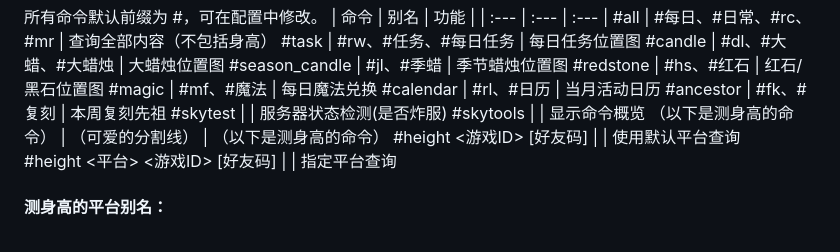
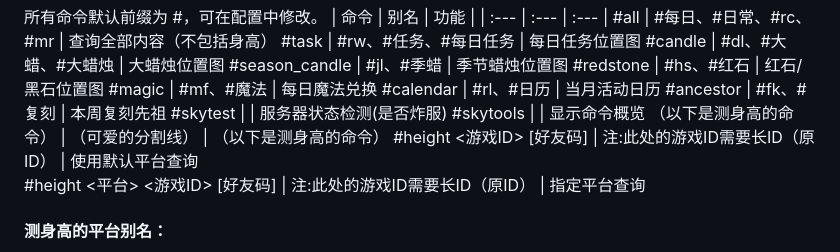
Before and after one commit to 2671016745/yingjishipin-bot, a Markdown page: README.md, the part around the change. Drawn GitHub-style.

Commit message:
README.md
我只是加了个注释

```diff
--- a/README.md
+++ b/README.md
@@ -229,8 +229,8 @@ Mute False
 #skytest | | 服务器状态检测(是否炸服)
 #skytools | | 显示命令概览
 （以下是测身高的命令） | （可爱的分割线） | （以下是测身高的命令）
-#height <游戏ID> [好友码] | | 使用默认平台查询
-#height <平台> <游戏ID> [好友码] | | 指定平台查询
+#height <游戏ID> [好友码] | 注:此处的游戏ID需要长ID（原ID） | 使用默认平台查询
+#height <平台> <游戏ID> [好友码] | 注:此处的游戏ID需要长ID（原ID） | 指定平台查询
 #### 测身高的平台别名：
 芒果平台：mango、mg、芒果
 独角兽平台：ovoav、djs、独角兽
```
